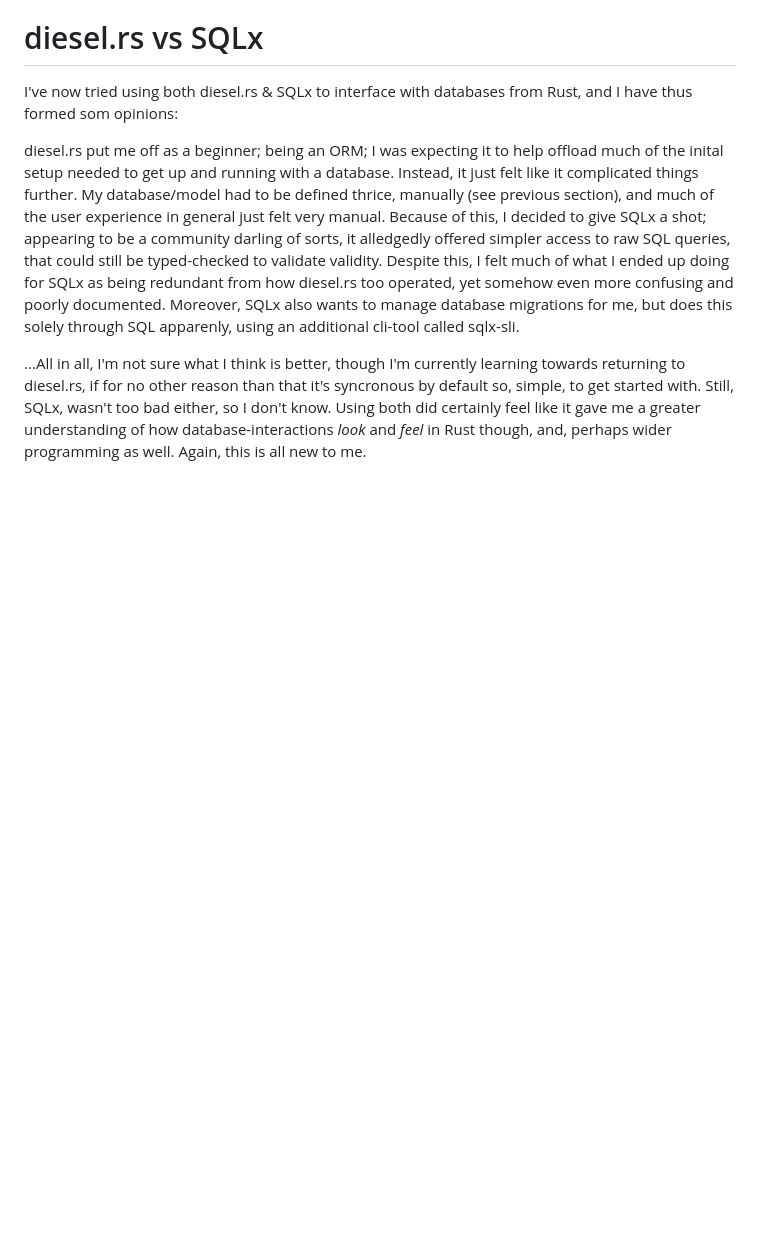
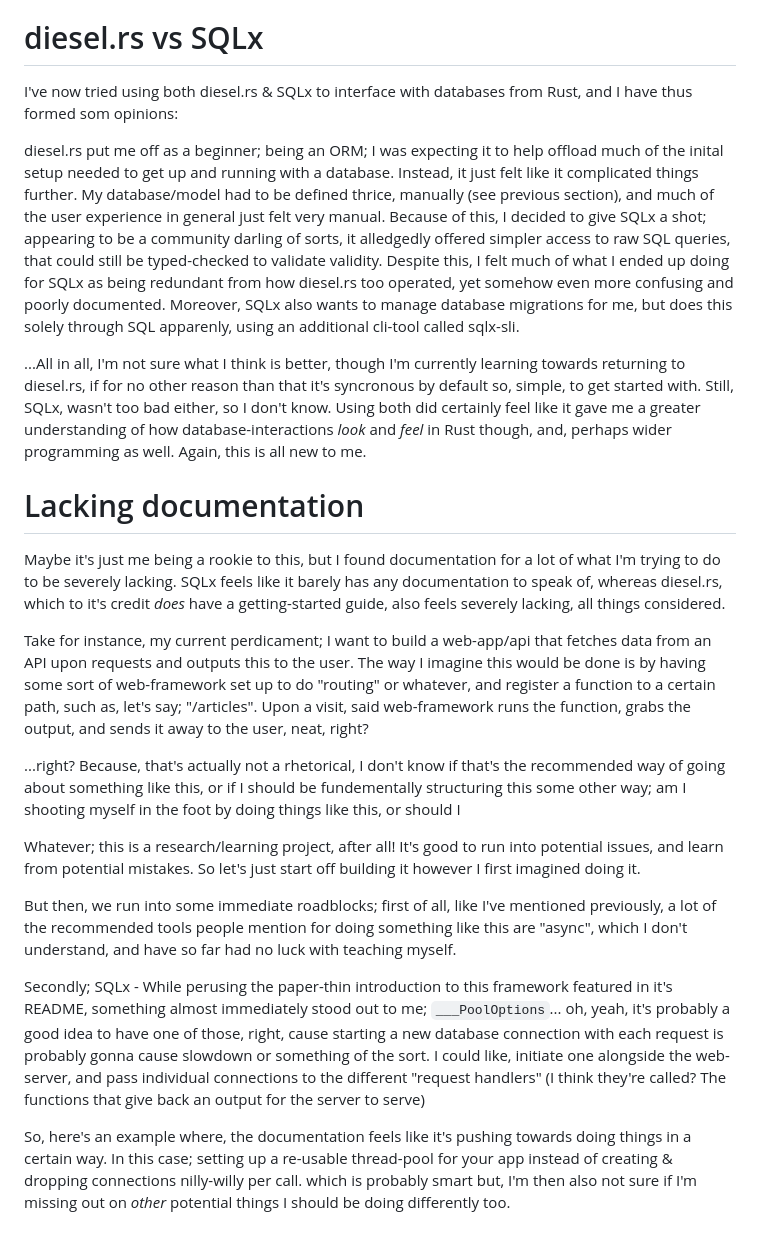
Before and after one commit to 0xBA5E64/wyrite, a Markdown page: docs/chronicle.md, the part around the change. Rendered like a GitHub page; blank space fills up the shorter version.

Commit message:
docs: Added (rough) "Lacking Documentation" section.

```diff
--- a/docs/chronicle.md
+++ b/docs/chronicle.md
@@ -93,3 +93,20 @@ I've now tried using both diesel.rs & SQLx to interface with databases from Rust
 diesel.rs put me off as a beginner; being an ORM; I was expecting it to help offload much of the inital setup needed to get up and running with a database. Instead, it just felt like it complicated things further. My database/model had to be defined thrice, manually (see previous section), and much of the user experience in general just felt very manual. Because of this, I decided to give SQLx a shot; appearing to be a community darling of sorts, it alledgedly offered simpler access to raw SQL queries, that could still be typed-checked to validate validity. Despite this, I felt much of what I ended up doing for SQLx as being redundant from how diesel.rs too operated, yet somehow even more confusing and poorly documented. Moreover, SQLx also wants to manage database migrations for me, but does this solely through SQL apparenly, using an additional cli-tool called sqlx-sli.
 
 ...All in all, I'm not sure what I think is better, though I'm currently learning towards returning to diesel.rs, if for no other reason than that it's syncronous by default so, simple, to get started with. Still, SQLx, wasn't too bad either, so I don't know. Using both did certainly feel like it gave me a greater understanding of how database-interactions *look* and *feel* in Rust though, and, perhaps wider programming as well. Again, this is all new to me.
+
+
+# Lacking documentation
+
+Maybe it's just me being a rookie to this, but I found documentation for a lot of what I'm trying to do to be severely lacking. SQLx feels like it barely has any documentation to speak of, whereas diesel.rs, which to it's credit *does* have a getting-started guide, also feels severely lacking, all things considered.
+
+Take for instance, my current perdicament; I want to build a web-app/api that fetches data from an API upon requests and outputs this to the user. The way I imagine this would be done is by having some sort of web-framework set up to do "routing" or whatever, and register a function to a certain path, such as, let's say; "/articles". Upon a visit, said web-framework runs the function, grabs the output, and sends it away to the user, neat, right?
+
+...right? Because, that's actually not a rhetorical, I don't know if that's the recommended way of going about something like this, or if I should be fundementally structuring this some other way; am I shooting myself in the foot by doing things like this, or should I
+
+Whatever; this is a research/learning project, after all! It's good to run into potential issues, and learn from potential mistakes. So let's just start off building it however I first imagined doing it.
+
+But then, we run into some immediate roadblocks; first of all, like I've mentioned previously, a lot of the recommended tools people mention for doing something like this are "async", which I don't understand, and have so far had no luck with teaching myself.
+
+Secondly; SQLx - While perusing the paper-thin introduction to this framework featured in it's README, something almost immediately stood out to me; `___PoolOptions`... oh, yeah, it's probably a good idea to have one of those, right, cause starting a new database connection with each request is probably gonna cause slowdown or something of the sort. I could like, initiate one alongside the web-server, and pass individual connections to the different "request handlers" (I think they're called? The functions that give back an output for the server to serve)
+
+So, here's an example where, the documentation feels like it's pushing towards doing things in a certain way. In this case; setting up a re-usable thread-pool for your app instead of creating & dropping connections nilly-willy per call.  which is probably smart but, I'm then also not sure if I'm missing out on *other* potential things I should be doing differently too.
```
